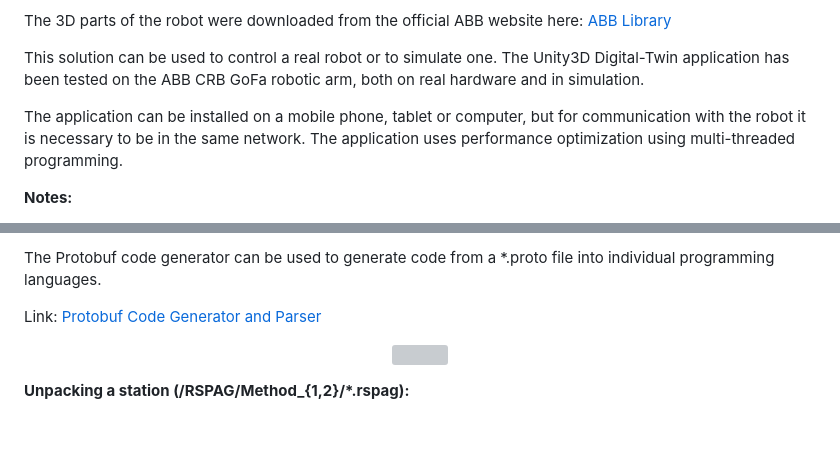
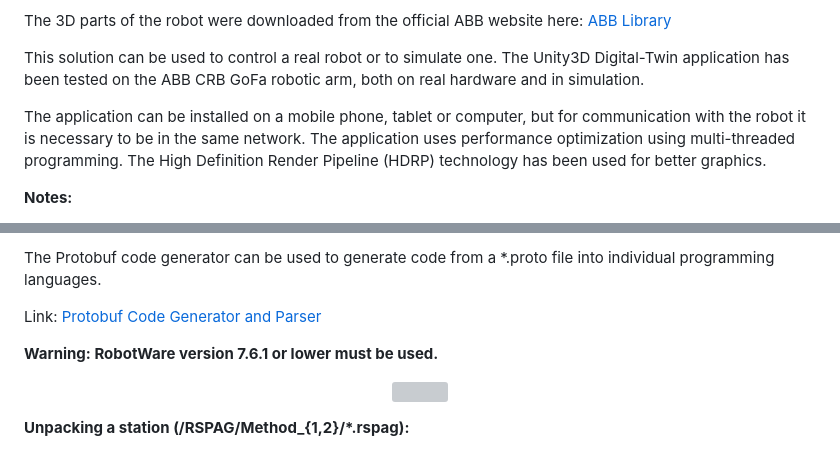
Before and after one commit to rparak/Unity3D_ABB_CRB_15000_GoFa_EGM, a Markdown page: README.md, 2 parts joined by grey strips. GitHub-like rendering; blank space fills up the shorter version; grey boxes are pictures that could not be loaded.

```diff
--- a/README.md
+++ b/README.md
@@ -28,7 +28,7 @@ The 3D parts of the robot were downloaded from the official ABB website here: [A
 
 This solution can be used to control a real robot or to simulate one. The Unity3D Digital-Twin application has been tested on the ABB CRB GoFa robotic arm, both on real hardware and in simulation.
 
-The application can be installed on a mobile phone, tablet or computer, but for communication with the robot it is necessary to be in the same network. The application uses performance optimization using multi-threaded programming.
+The application can be installed on a mobile phone, tablet or computer, but for communication with the robot it is necessary to be in the same network. The application uses performance optimization using multi-threaded programming. The High Definition Render Pipeline (HDRP) technology has been used for better graphics.
 
 **Notes:**
 
@@ -42,6 +42,8 @@ C:\Users\<user_name>\AppData\Local\ABB Industrial IT\Robotics IT\RobotWare\Robot
 The Protobuf code generator can be used to generate code from a *.proto file into individual programming languages.
 
 Link: [Protobuf Code Generator and Parser](https://protogen.marcgravell.com)
+
+**Warning: RobotWare version 7.6.1 or lower must be used.**
 
 <p align="center">
 <img src="https://github.com/rparak/Unity3D_ABB_CRB_15000_EGM/blob/main/images/ABB_RS_Unity3D.png" width="800" height="500">
```
